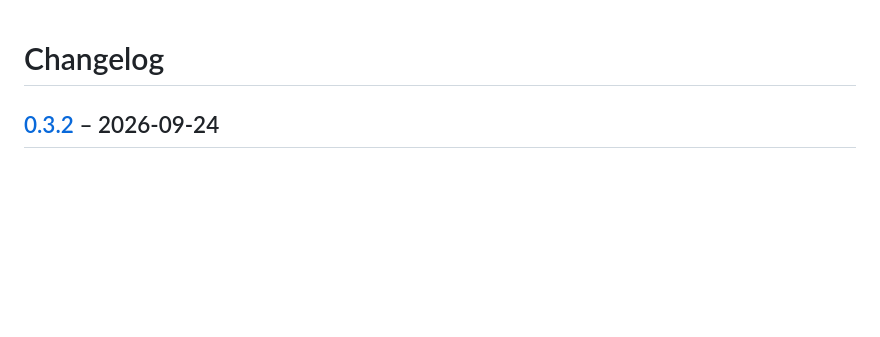
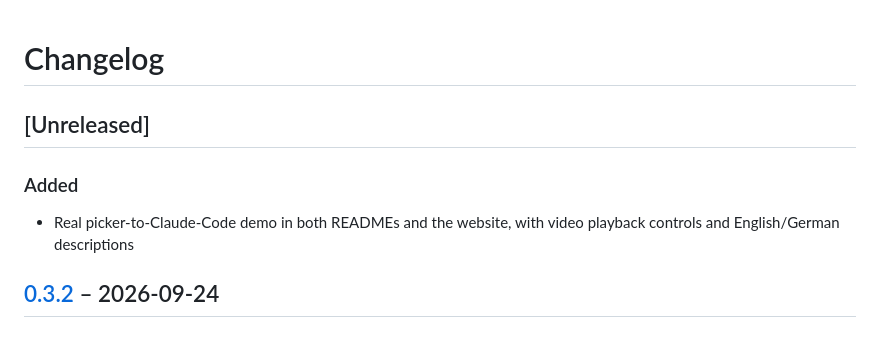
Before and after one commit to bruneler/cc-picker, a Markdown page: CHANGELOG.md, the part around the change. Drawn GitHub-style; blank space fills up the shorter version.

```diff
--- a/CHANGELOG.md
+++ b/CHANGELOG.md
@@ -1,4 +1,10 @@
 # Changelog
+
+## [Unreleased]
+
+### Added
+- Real picker-to-Claude-Code demo in both READMEs and the website, with
+  video playback controls and English/German descriptions
 
 ## [0.3.2] – 2026-09-24
 
```
Also changed, not shown: README.de.md (+7 -0 lines), README.md (+7 -0 lines), website/assets/demo/cc-picker-demo-poster.png (added), website/assets/demo/cc-picker-demo.gif (added), 2 other files.
